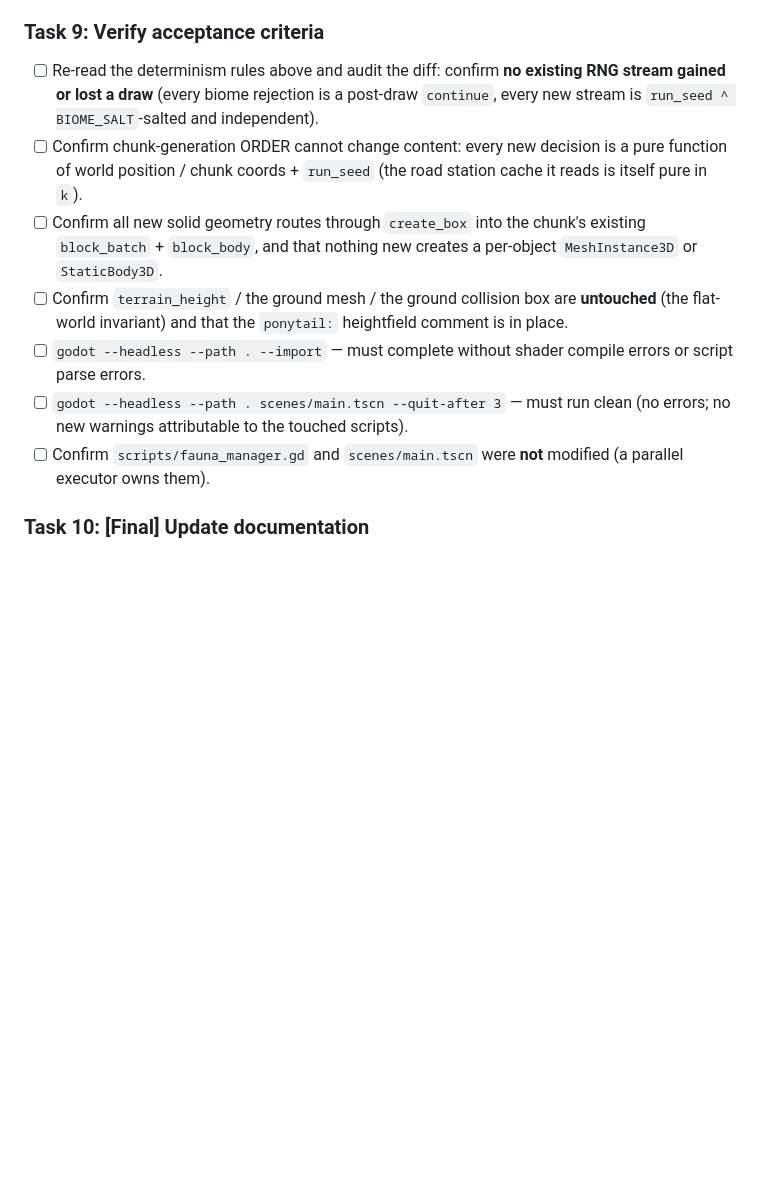
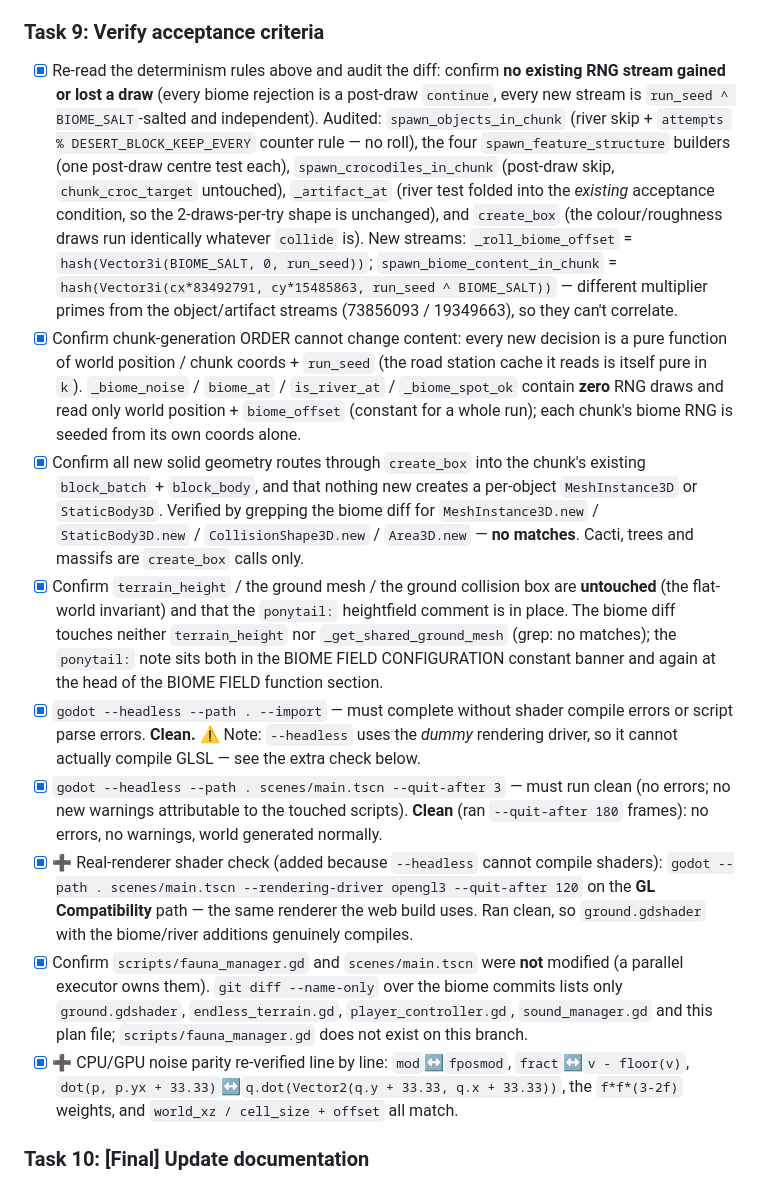
Before and after one commit to korjavin/godot-test1, a Markdown page: docs/plans/20260815-biomes.md, the part around the change. Rendered like a GitHub page; blank space fills up the shorter version.

Commit message:
feat: verify biome acceptance criteria (determinism, batching, headless + GL runs)

```diff
--- a/docs/plans/20260815-biomes.md
+++ b/docs/plans/20260815-biomes.md
@@ -382,23 +382,51 @@ Keep this to a few null-safe lines. Do not add any other player behaviour.
 
 ### Task 9: Verify acceptance criteria
 
-- [ ] Re-read the determinism rules above and audit the diff: confirm **no existing RNG
+- [x] Re-read the determinism rules above and audit the diff: confirm **no existing RNG
       stream gained or lost a draw** (every biome rejection is a post-draw `continue`, every
       new stream is `run_seed ^ BIOME_SALT`-salted and independent).
-- [ ] Confirm chunk-generation ORDER cannot change content: every new decision is a pure
+      Audited: `spawn_objects_in_chunk` (river skip + `attempts % DESERT_BLOCK_KEEP_EVERY`
+      counter rule — no roll), the four `spawn_feature_structure` builders (one post-draw
+      centre test each), `spawn_crocodiles_in_chunk` (post-draw skip, `chunk_croc_target`
+      untouched), `_artifact_at` (river test folded into the *existing* acceptance
+      condition, so the 2-draws-per-try shape is unchanged), and `create_box` (the
+      colour/roughness draws run identically whatever `collide` is). New streams:
+      `_roll_biome_offset` = `hash(Vector3i(BIOME_SALT, 0, run_seed))`;
+      `spawn_biome_content_in_chunk` = `hash(Vector3i(cx*83492791, cy*15485863,
+      run_seed ^ BIOME_SALT))` — different multiplier primes from the object/artifact
+      streams (73856093 / 19349663), so they can't correlate.
+- [x] Confirm chunk-generation ORDER cannot change content: every new decision is a pure
       function of world position / chunk coords + `run_seed` (the road station cache it reads
-      is itself pure in `k`).
-- [ ] Confirm all new solid geometry routes through `create_box` into the chunk's existing
+      is itself pure in `k`). `_biome_noise` / `biome_at` / `is_river_at` / `_biome_spot_ok`
+      contain **zero** RNG draws and read only world position + `biome_offset` (constant for
+      a whole run); each chunk's biome RNG is seeded from its own coords alone.
+- [x] Confirm all new solid geometry routes through `create_box` into the chunk's existing
       `block_batch` + `block_body`, and that nothing new creates a per-object
-      `MeshInstance3D` or `StaticBody3D`.
-- [ ] Confirm `terrain_height` / the ground mesh / the ground collision box are **untouched**
+      `MeshInstance3D` or `StaticBody3D`. Verified by grepping the biome diff for
+      `MeshInstance3D.new` / `StaticBody3D.new` / `CollisionShape3D.new` / `Area3D.new` —
+      **no matches**. Cacti, trees and massifs are `create_box` calls only.
+- [x] Confirm `terrain_height` / the ground mesh / the ground collision box are **untouched**
       (the flat-world invariant) and that the `ponytail:` heightfield comment is in place.
-- [ ] `godot --headless --path . --import` — must complete without shader compile errors or
-      script parse errors.
-- [ ] `godot --headless --path . scenes/main.tscn --quit-after 3` — must run clean (no
-      errors; no new warnings attributable to the touched scripts).
-- [ ] Confirm `scripts/fauna_manager.gd` and `scenes/main.tscn` were **not** modified (a
-      parallel executor owns them).
+      The biome diff touches neither `terrain_height` nor `_get_shared_ground_mesh` (grep:
+      no matches); the `ponytail:` note sits both in the BIOME FIELD CONFIGURATION constant
+      banner and again at the head of the BIOME FIELD function section.
+- [x] `godot --headless --path . --import` — must complete without shader compile errors or
+      script parse errors. **Clean.** ⚠️ Note: `--headless` uses the *dummy* rendering
+      driver, so it cannot actually compile GLSL — see the extra check below.
+- [x] `godot --headless --path . scenes/main.tscn --quit-after 3` — must run clean (no
+      errors; no new warnings attributable to the touched scripts). **Clean** (ran
+      `--quit-after 180` frames): no errors, no warnings, world generated normally.
+- [x] ➕ Real-renderer shader check (added because `--headless` cannot compile shaders):
+      `godot --path . scenes/main.tscn --rendering-driver opengl3 --quit-after 120` on the
+      **GL Compatibility** path — the same renderer the web build uses. Ran clean, so
+      `ground.gdshader` with the biome/river additions genuinely compiles.
+- [x] Confirm `scripts/fauna_manager.gd` and `scenes/main.tscn` were **not** modified (a
+      parallel executor owns them). `git diff --name-only` over the biome commits lists only
+      `ground.gdshader`, `endless_terrain.gd`, `player_controller.gd`, `sound_manager.gd`
+      and this plan file; `scripts/fauna_manager.gd` does not exist on this branch.
+- [x] ➕ CPU/GPU noise parity re-verified line by line: `mod`↔`fposmod`, `fract`↔`v - floor(v)`,
+      `dot(p, p.yx + 33.33)`↔`q.dot(Vector2(q.y + 33.33, q.x + 33.33))`, the `f*f*(3-2f)`
+      weights, and `world_xz / cell_size + offset` all match.
 
 ### Task 10: [Final] Update documentation
 
```
